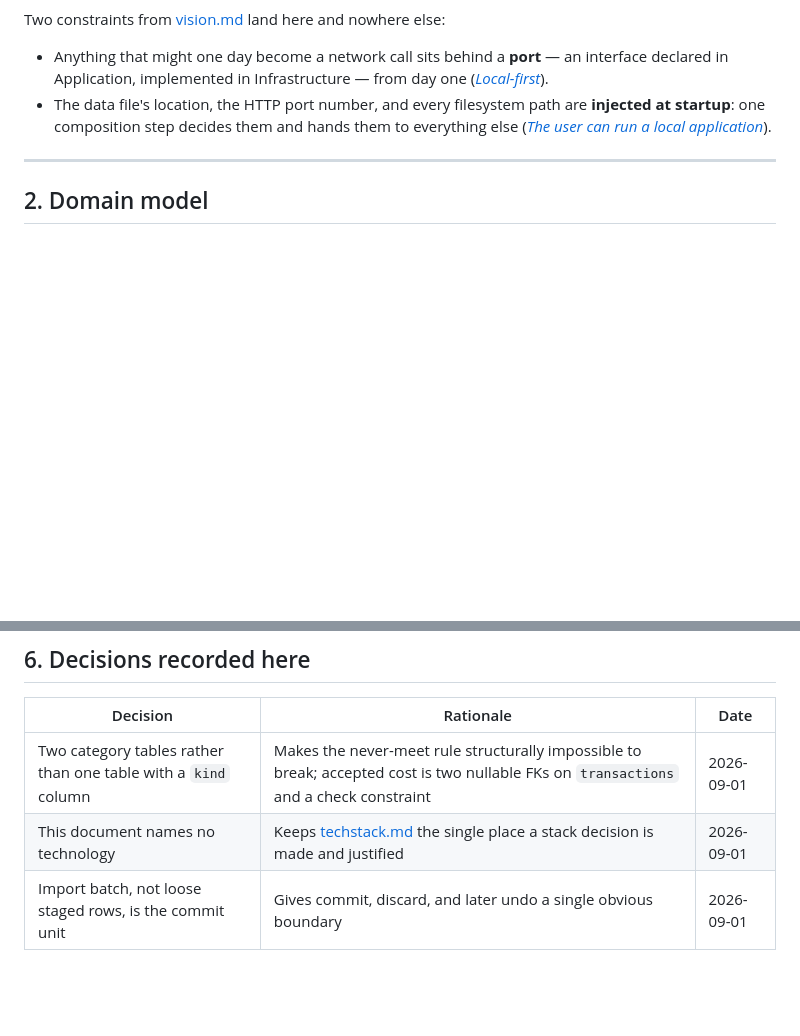
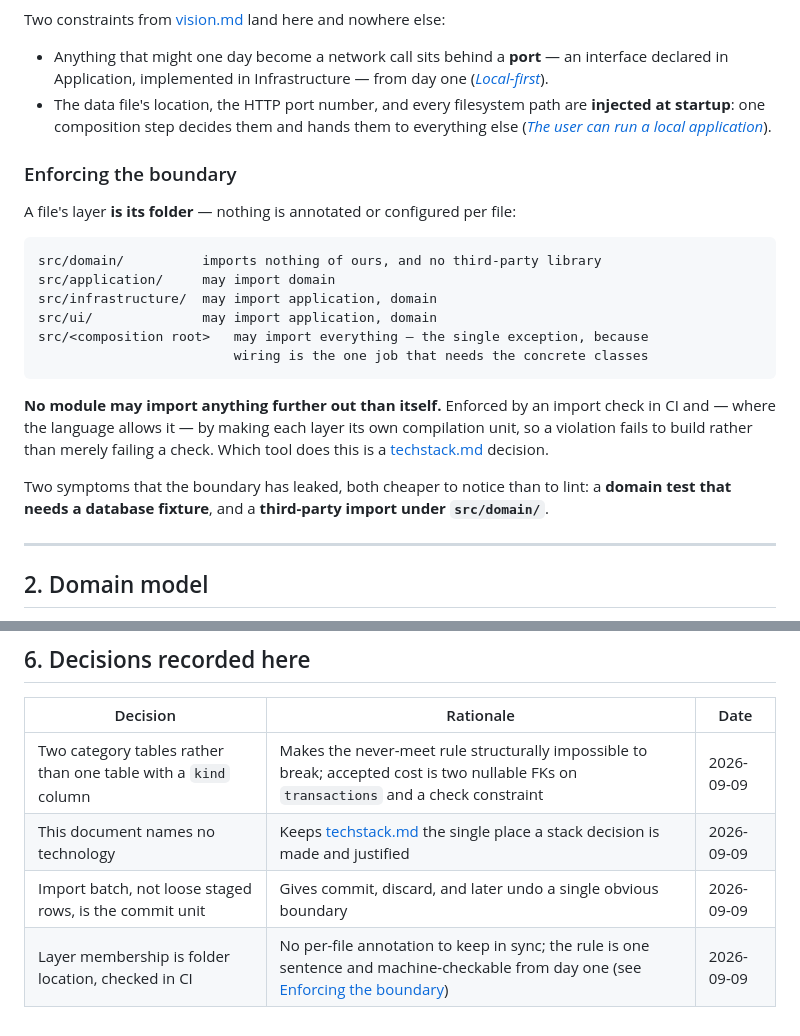
Before and after one commit to stolle42/financialCopilot, a Markdown page: architecture.md, 2 parts joined by grey strips. Rendered like a GitHub page; blank space fills up the shorter version.

Commit message:
add folder structure to architecture

````diff
--- a/architecture.md
+++ b/architecture.md
@@ -39,6 +39,28 @@ Two constraints from [vision.md](./vision.md#principles) land here and nowhere e
   Application, implemented in Infrastructure — from day one ([*Local-first*](./vision.md#p-local-first)).
 - The data file's location, the HTTP port number, and every filesystem path are **injected at
   startup**: one composition step decides them and hands them to everything else ([*The user can run a local application*](./vision.md#a-local-application)).
+
+<a id="layout"></a>
+### Enforcing the boundary
+
+A file's layer **is its folder** — nothing is annotated or configured per file:
+
+```text
+src/domain/          imports nothing of ours, and no third-party library
+src/application/     may import domain
+src/infrastructure/  may import application, domain
+src/ui/              may import application, domain
+src/<composition root>   may import everything — the single exception, because
+                         wiring is the one job that needs the concrete classes
+```
+
+**No module may import anything further out than itself.** Enforced by an import check in CI and —
+where the language allows it — by making each layer its own compilation unit, so a violation fails to
+build rather than merely failing a check. Which tool does this is a
+[techstack.md](./techstack.md) decision.
+
+Two symptoms that the boundary has leaked, both cheaper to notice than to lint: a **domain test that
+needs a database fixture**, and a **third-party import under `src/domain/`**.
 
 ---
 
@@ -186,6 +208,7 @@ Violating any of these is a bug, not a trade-off.
 
 | Decision | Rationale | Date |
 | --- | --- | --- |
-| Two category tables rather than one table with a `kind` column | Makes the never-meet rule structurally impossible to break; accepted cost is two nullable FKs on `transactions` and a check constraint | 2026-09-01 |
-| This document names no technology | Keeps [techstack.md](./techstack.md) the single place a stack decision is made and justified | 2026-09-01 |
-| Import batch, not loose staged rows, is the commit unit | Gives commit, discard, and later undo a single obvious boundary | 2026-09-01 |
+| Two category tables rather than one table with a `kind` column | Makes the never-meet rule structurally impossible to break; accepted cost is two nullable FKs on `transactions` and a check constraint | 2026-09-09 |
+| This document names no technology | Keeps [techstack.md](./techstack.md) the single place a stack decision is made and justified | 2026-09-09 |
+| Import batch, not loose staged rows, is the commit unit | Gives commit, discard, and later undo a single obvious boundary | 2026-09-09 |
+| Layer membership is folder location, checked in CI | No per-file annotation to keep in sync; the rule is one sentence and machine-checkable from day one (see [Enforcing the boundary](#layout)) | 2026-09-09 |
````
